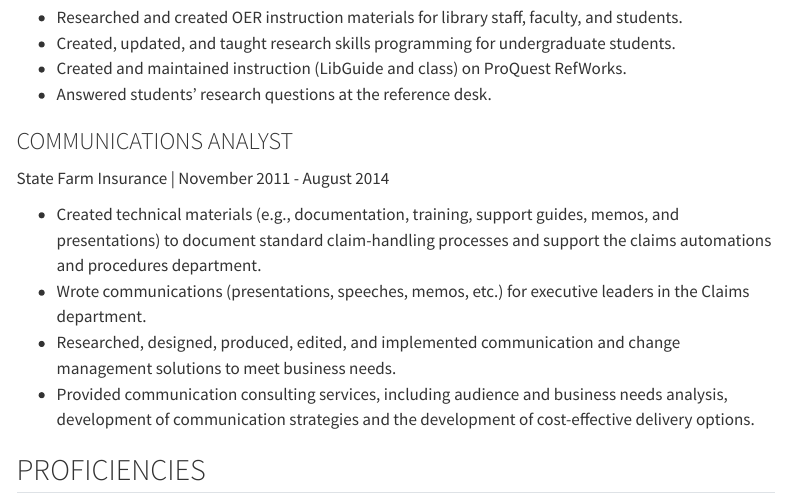
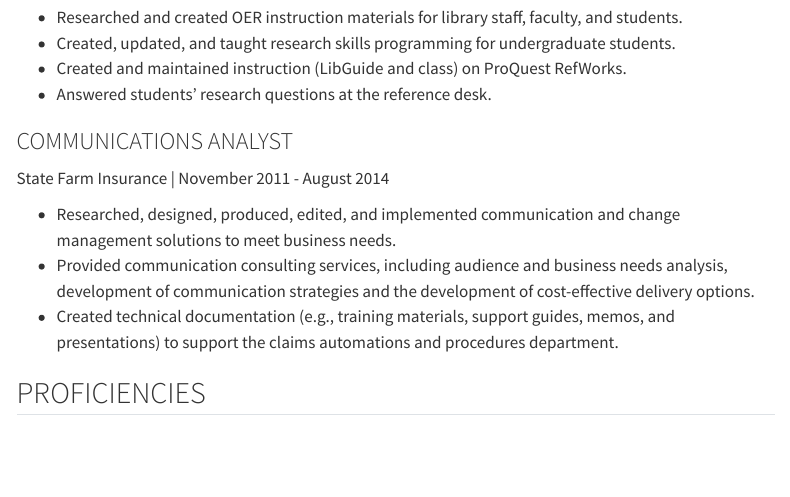
Before and after one commit to sarahsdao/sarah-sdao, a Quarto document (about.qmd): the page in a window 1100 px wide, from 2050 px down. Rendered offline with R 4.5, knitr and Pandoc in place of Quarto, with nearby package versions; menus at the side of the page are left out.

Commit message:
Revert "editing resume"
This reverts commit fa204ac8cb6dfc2e9e64052f18213575d54a2b3c.

```diff
--- a/about.qmd
+++ b/about.qmd
@@ -83,10 +83,9 @@ Binghamton University Libraries | January 2016 - May 2016
 
 State Farm Insurance | November 2011 - August 2014
 
-- Created technical materials (e.g., documentation, training, support guides, memos, and presentations) to document standard claim-handling processes and support the claims automations and procedures department.
-- Wrote communications (presentations, speeches, memos, etc.) for executive leaders in the Claims department.
 - Researched, designed, produced, edited, and implemented communication and change management solutions to meet business needs.
 - Provided communication consulting services, including audience and business needs analysis, development of communication strategies and the development of cost-effective delivery options.
+- Created technical documentation (e.g., training materials, support guides, memos, and presentations) to support the claims automations and procedures department.
 
 ## PROFICIENCIES
 
```
Also changed, not shown: writing_samples.qmd (+2 -1 lines), docs/search.json, 6 other files.
